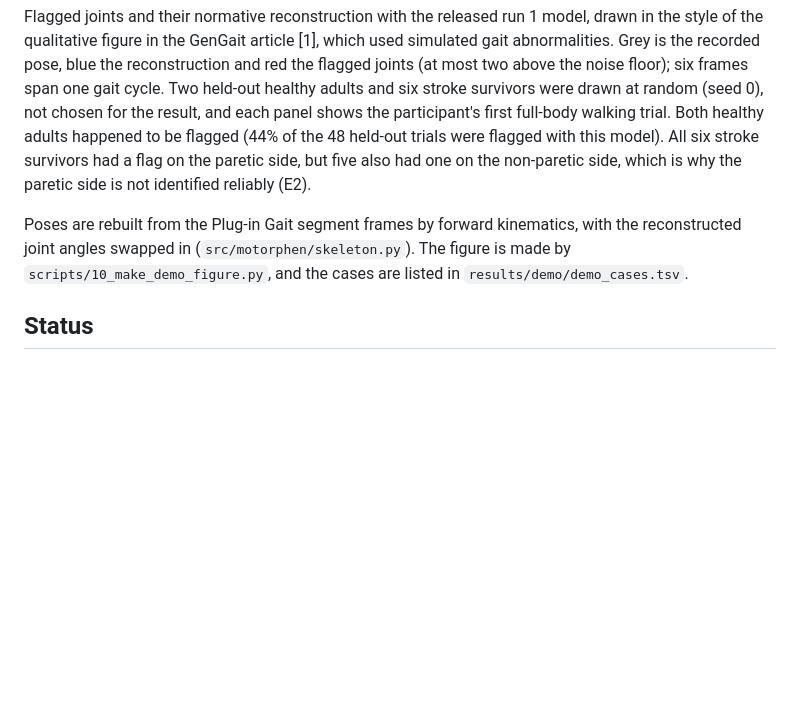
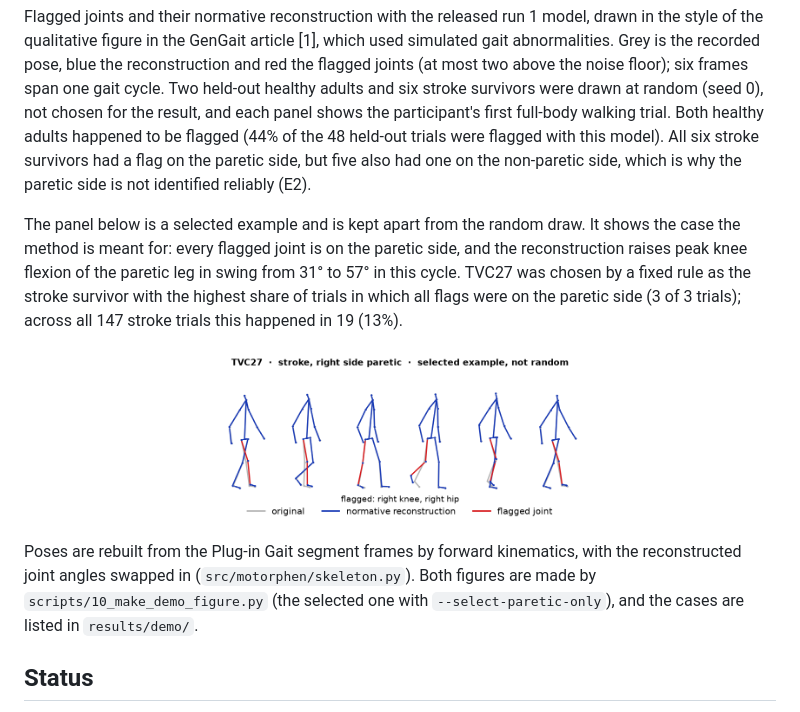
Before and after one commit to taowis/motorphen, a Markdown page: README.md, the part around the change. Rendered like a GitHub page; pictures changed too: docs/images/motorphen-demo-selected.png (added); blank space fills up the shorter version.

Commit message:
Add a selected paretic-only example to the demo, kept apart from the random draw

```diff
--- a/README.md
+++ b/README.md
@@ -32,10 +32,21 @@ this model). All six stroke survivors had a flag on the paretic side, but five
 also had one on the non-paretic side, which is why the paretic side is not
 identified reliably (E2).
 
+The panel below is a selected example and is kept apart from the random draw.
+It shows the case the method is meant for: every flagged joint is on the
+paretic side, and the reconstruction raises peak knee flexion of the paretic
+leg in swing from 31° to 57° in this cycle. TVC27 was chosen by a fixed rule as the stroke survivor with the highest
+share of trials in which all flags were on the paretic side (3 of 3 trials);
+across all 147 stroke trials this happened in 19 (13%).
+
+<p align="center">
+  <img src="docs/images/motorphen-demo-selected.png" alt="Selected example: stroke survivor TVC27, right side paretic, with the right hip and right knee flagged and reconstructed." width="60%">
+</p>
+
 Poses are rebuilt from the Plug-in Gait segment frames by forward kinematics,
 with the reconstructed joint angles swapped in (`src/motorphen/skeleton.py`).
-The figure is made by `scripts/10_make_demo_figure.py`, and the cases are listed
-in `results/demo/demo_cases.tsv`.
+Both figures are made by `scripts/10_make_demo_figure.py` (the selected one with
+`--select-paretic-only`), and the cases are listed in `results/demo/`.
 
 ## Status
 
```
Also changed, not shown: 2 other files.
